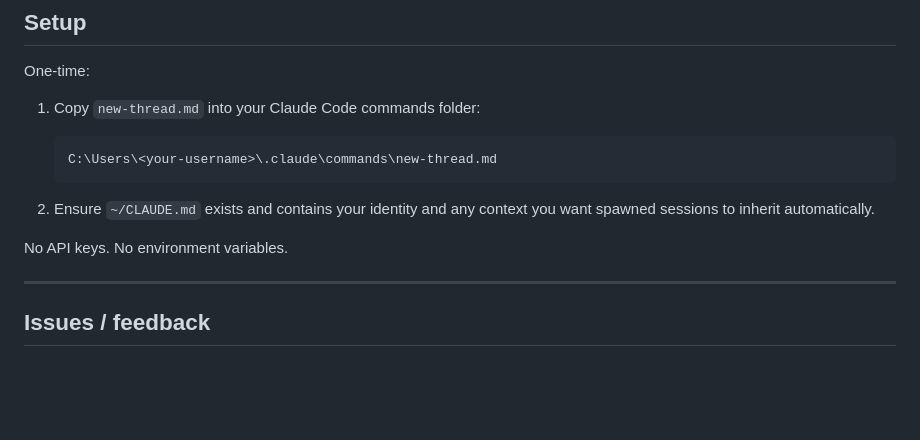
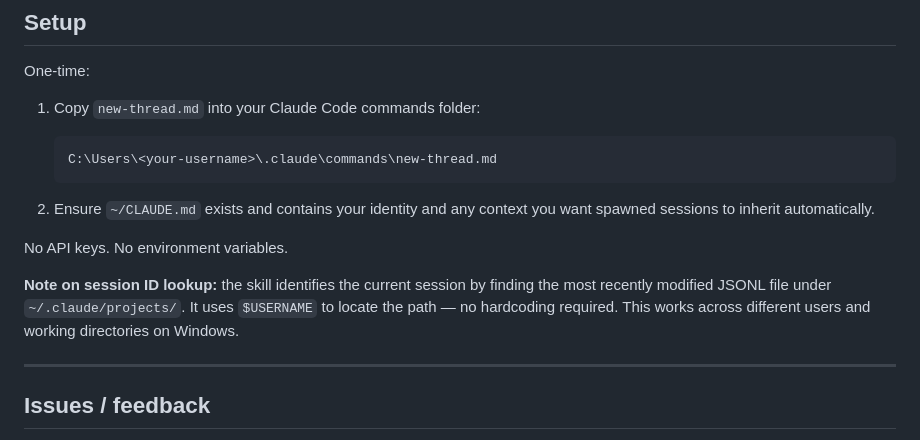
Before and after one commit to ChiefStarKid/new-thread, a Markdown page: README.md, the part around the change. Rendered like a GitHub page; blank space fills up the shorter version.

Commit message:
fix: dynamic session ID lookup via $USERNAME — no hardcoded paths

```diff
--- a/README.md
+++ b/README.md
@@ -102,6 +102,8 @@ One-time:
 
 No API keys. No environment variables.
 
+**Note on session ID lookup:** the skill identifies the current session by finding the most recently modified JSONL file under `~/.claude/projects/`. It uses `$USERNAME` to locate the path — no hardcoding required. This works across different users and working directories on Windows.
+
 ---
 
 ## Issues / feedback
```
Also changed, not shown: new-thread.md (+5 -2 lines).
